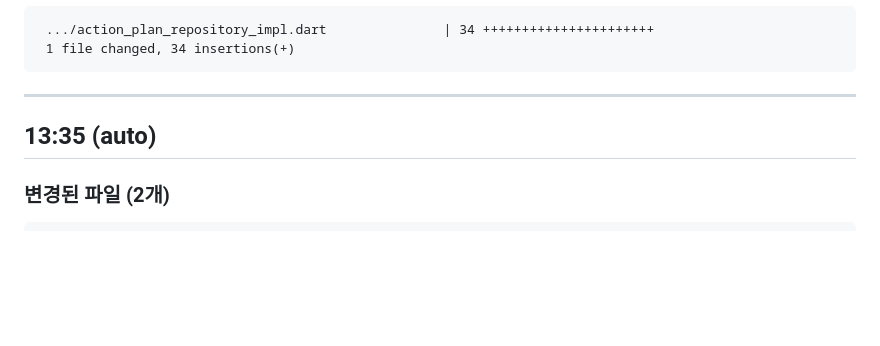
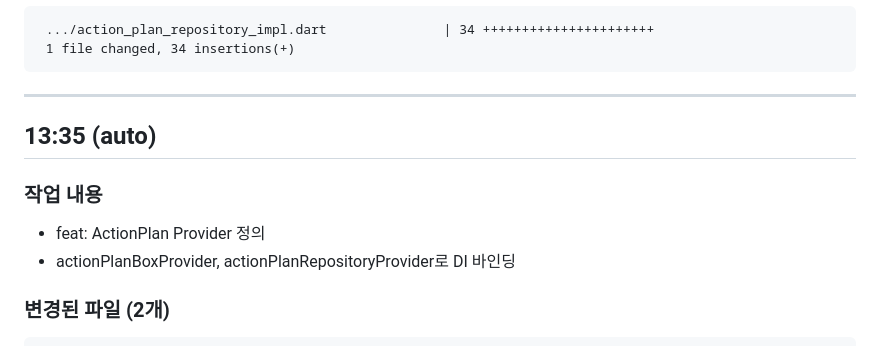
Before and after one commit to kangraemin/brain-tracy, a Markdown page: .worklogs/2026-02-22.md, the part around the change. Rendered like a GitHub page; blank space fills up the shorter version.

Commit message:
docs: Phase 4 진행 워크로그 업데이트
Co-Authored-By: Claude Opus 4.6 <noreply@anthropic.com>

````diff
--- a/.worklogs/2026-02-22.md
+++ b/.worklogs/2026-02-22.md
@@ -826,6 +826,10 @@ lib/features/action_plan/infrastructure/action_plan_repository_impl.dart
 
 ## 13:35 (auto)
 
+### 작업 내용
+- feat: ActionPlan Provider 정의
+- actionPlanBoxProvider, actionPlanRepositoryProvider로 DI 바인딩
+
 ### 변경된 파일 (2개)
 ```
 lib/features/action_plan/application/.gitkeep
````
